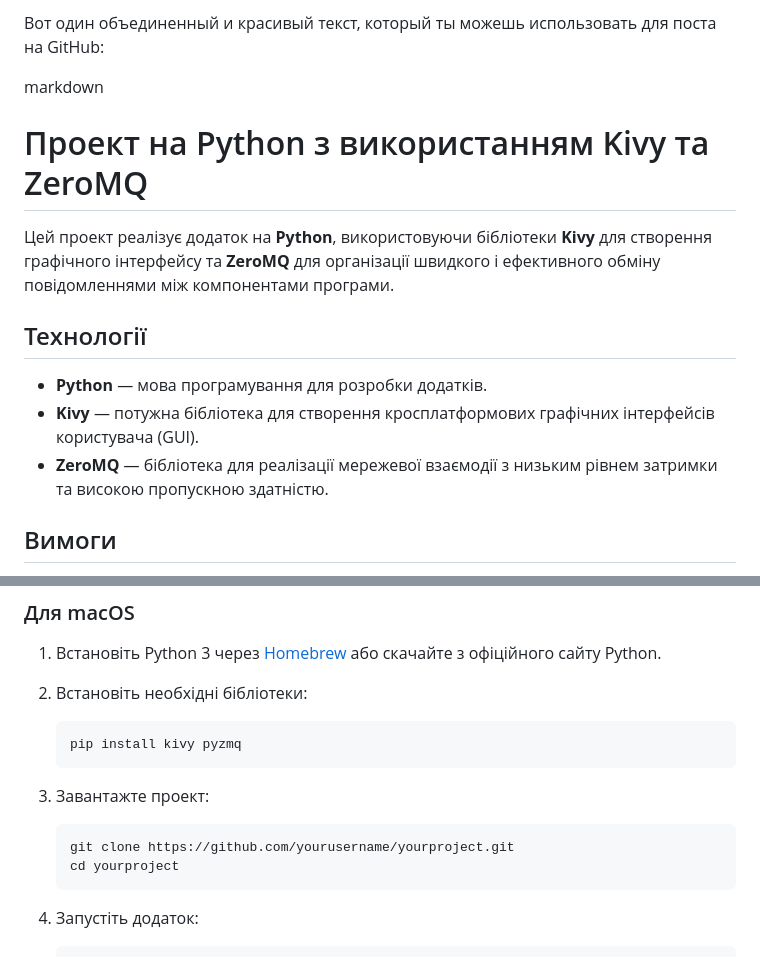
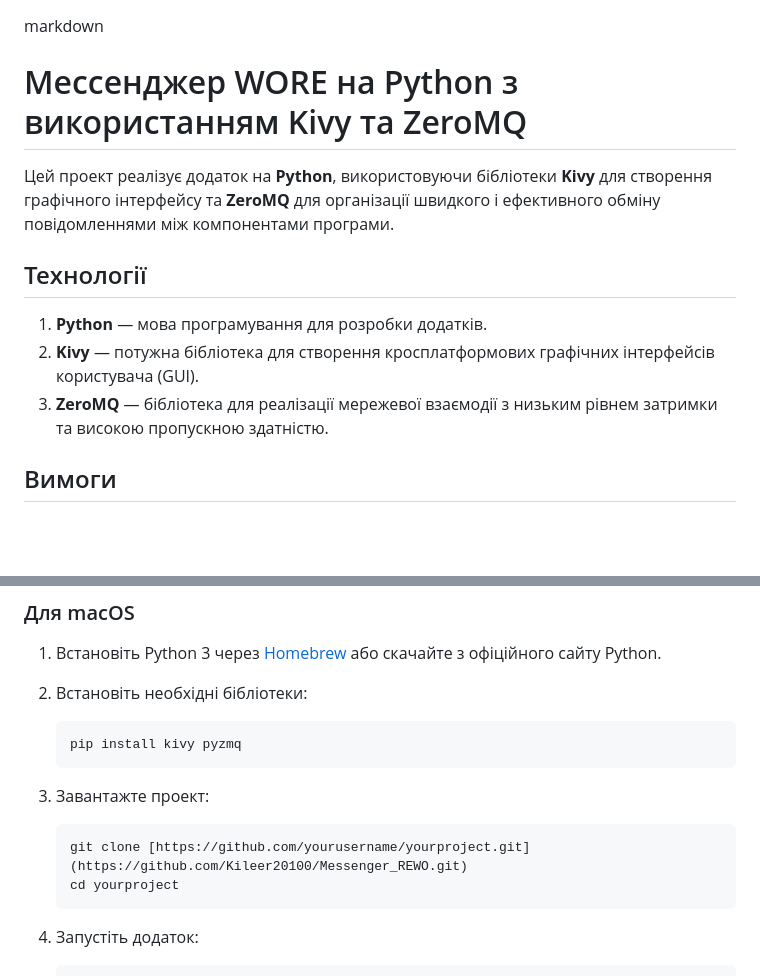
Before and after one commit to Kileer20100/Messenger_REWO, a Markdown page: README.md, 2 parts joined by grey strips. Drawn GitHub-style; blank space fills up the shorter version.

````diff
--- a/README.md
+++ b/README.md
@@ -1,15 +1,15 @@
-Вот один объединенный и красивый текст, который ты можешь использовать для поста на GitHub:
+
 
 markdown
-# Проект на Python з використанням Kivy та ZeroMQ
+# Мессенджер WORE на Python з використанням Kivy та ZeroMQ
 
 Цей проект реалізує додаток на **Python**, використовуючи бібліотеки **Kivy** для створення графічного інтерфейсу та **ZeroMQ** для організації швидкого і ефективного обміну повідомленнями між компонентами програми.
 
 ## Технології
 
-- **Python** — мова програмування для розробки додатків.
-- **Kivy** — потужна бібліотека для створення кросплатформових графічних інтерфейсів користувача (GUI).
-- **ZeroMQ** — бібліотека для реалізації мережевої взаємодії з низьким рівнем затримки та високою пропускною здатністю.
+1. **Python** — мова програмування для розробки додатків.
+2. **Kivy** — потужна бібліотека для створення кросплатформових графічних інтерфейсів користувача (GUI).
+3. **ZeroMQ** — бібліотека для реалізації мережевої взаємодії з низьким рівнем затримки та високою пропускною здатністю.
 
 ## Вимоги
 
@@ -28,7 +28,7 @@ markdown
    ```
 4. Завантажте проект:
    ```bash
-   git clone https://github.com/yourusername/yourproject.git
+   git clone [https://github.com/yourusername/yourproject.git](https://github.com/Kileer20100/Messenger_REWO.git)
    cd yourproject
    ```
 5. Запустіть додаток:
````
